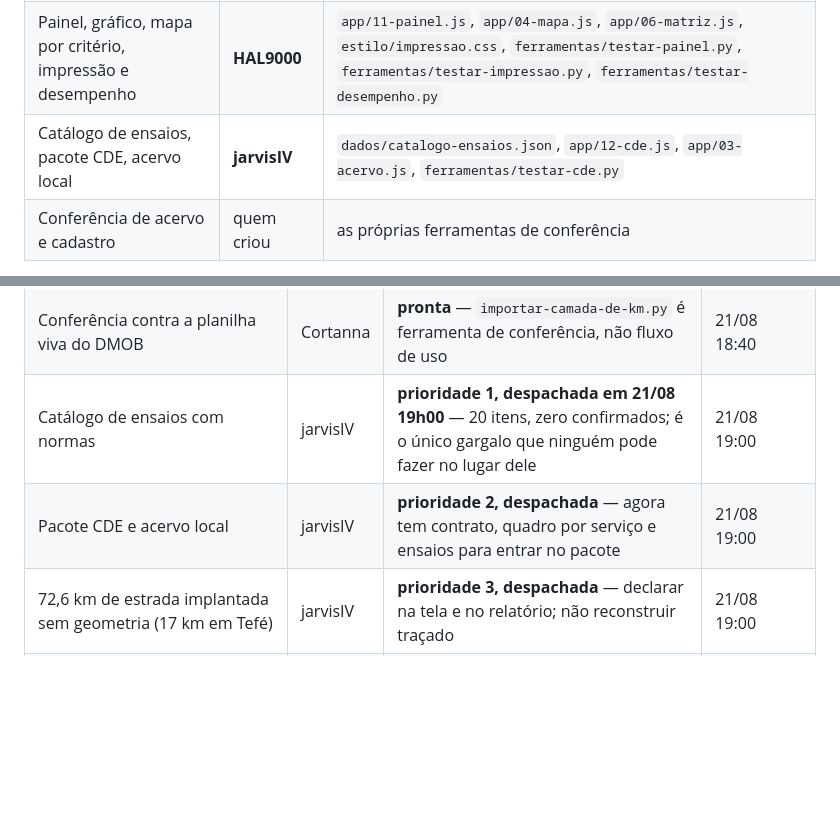
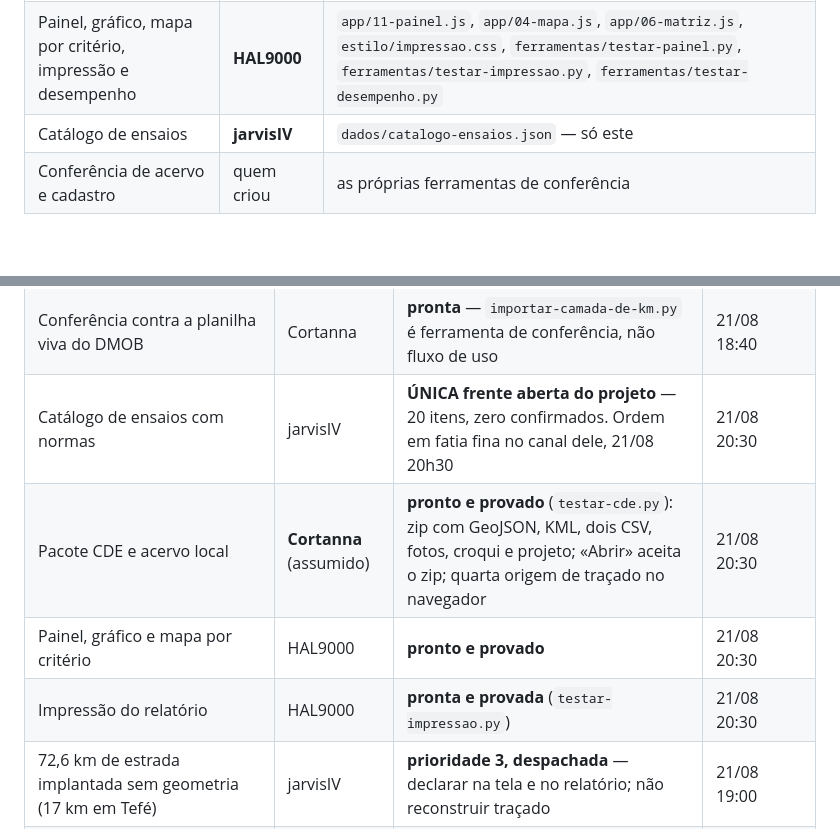
Before and after one commit to leonzordhue/unifilar-de-obra, a Markdown page: COORDENACAO.md, 2 parts joined by grey strips. Rendered like a GitHub page; blank space fills up the shorter version.

Commit message:
docs: quadro de coordenação com duas das três frentes fechadas
Co-Authored-By: Claude Opus 5 (1M context) <noreply@anthropic.com>

```diff
--- a/COORDENACAO.md
+++ b/COORDENACAO.md
@@ -90,7 +90,7 @@ agentes salvando o mesmo arquivo se sobrescrevem em silêncio.
 |---|---|---|
 | Casca, estado, abas, ficha técnica, persistência | **Cortanna** | `index.html`, `app/00-estado.js`, `app/09-app.js`, `app/08-persistencia.js`, `app/10-ensaios.js`, `app/13-faixa.js`, `app/14-obras.js`, `app/15-contrato.js`, `app/05-croqui.js`, `app/07-relatorio.js`, `ferramentas/testar-obra.py` |
 | Painel, gráfico, mapa por critério, impressão e desempenho | **HAL9000** | `app/11-painel.js`, `app/04-mapa.js`, `app/06-matriz.js`, `estilo/impressao.css`, `ferramentas/testar-painel.py`, `ferramentas/testar-impressao.py`, `ferramentas/testar-desempenho.py` |
-| Catálogo de ensaios, pacote CDE, acervo local | **jarvisIV** | `dados/catalogo-ensaios.json`, `app/12-cde.js`, `app/03-acervo.js`, `ferramentas/testar-cde.py` |
+| Catálogo de ensaios | **jarvisIV** | `dados/catalogo-ensaios.json` — só este |
 | Conferência de acervo e cadastro | quem criou | as próprias ferramentas de conferência |
 
 **Precisa mexer em arquivo que não é seu?** Escreva o pedido em *Pedidos ao dono do arquivo*,
@@ -295,8 +295,10 @@ Atualize a sua linha no mesmo commit do código. Data no formato dd/mm hh:mm.
 | Desempenho da matriz (`app/06-matriz.js` passa a ser dele) | HAL9000 | **disparada** — medir antes de corrigir | 21/08 18:40 |
 | Contrato, quantidade contratada e quadro por serviço | Cortanna | **pronto e provado** (`testar-obra.py`, bloco 5a) | 21/08 18:40 |
 | Conferência contra a planilha viva do DMOB | Cortanna | **pronta** — `importar-camada-de-km.py` é ferramenta de conferência, não fluxo de uso | 21/08 18:40 |
-| Catálogo de ensaios com normas | jarvisIV | **prioridade 1, despachada em 21/08 19h00** — 20 itens, zero confirmados; é o único gargalo que ninguém pode fazer no lugar dele | 21/08 19:00 |
-| Pacote CDE e acervo local | jarvisIV | **prioridade 2, despachada** — agora tem contrato, quadro por serviço e ensaios para entrar no pacote | 21/08 19:00 |
+| Catálogo de ensaios com normas | jarvisIV | **ÚNICA frente aberta do projeto** — 20 itens, zero confirmados. Ordem em fatia fina no canal dele, 21/08 20h30 | 21/08 20:30 |
+| Pacote CDE e acervo local | **Cortanna** (assumido) | **pronto e provado** (`testar-cde.py`): zip com GeoJSON, KML, dois CSV, fotos, croqui e projeto; «Abrir» aceita o zip; quarta origem de traçado no navegador | 21/08 20:30 |
+| Painel, gráfico e mapa por critério | HAL9000 | **pronto e provado** | 21/08 20:30 |
+| Impressão do relatório | HAL9000 | **pronta e provada** (`testar-impressao.py`) | 21/08 20:30 |
 | 72,6 km de estrada implantada sem geometria (17 km em Tefé) | jarvisIV | **prioridade 3, despachada** — declarar na tela e no relatório; não reconstruir traçado | 21/08 19:00 |
 | Trecho fracionário aceito no campo de KM | Cortanna | **corrigido e provado** (`testar-fluxos.py`, bloco 9b) — achado do jarvisIV | 21/08 19:00 |
 | Nome definitivo da plataforma | Cortanna | «SICOR» recusado; opções levadas ao Paulo | 21/08 16:40 |
```
